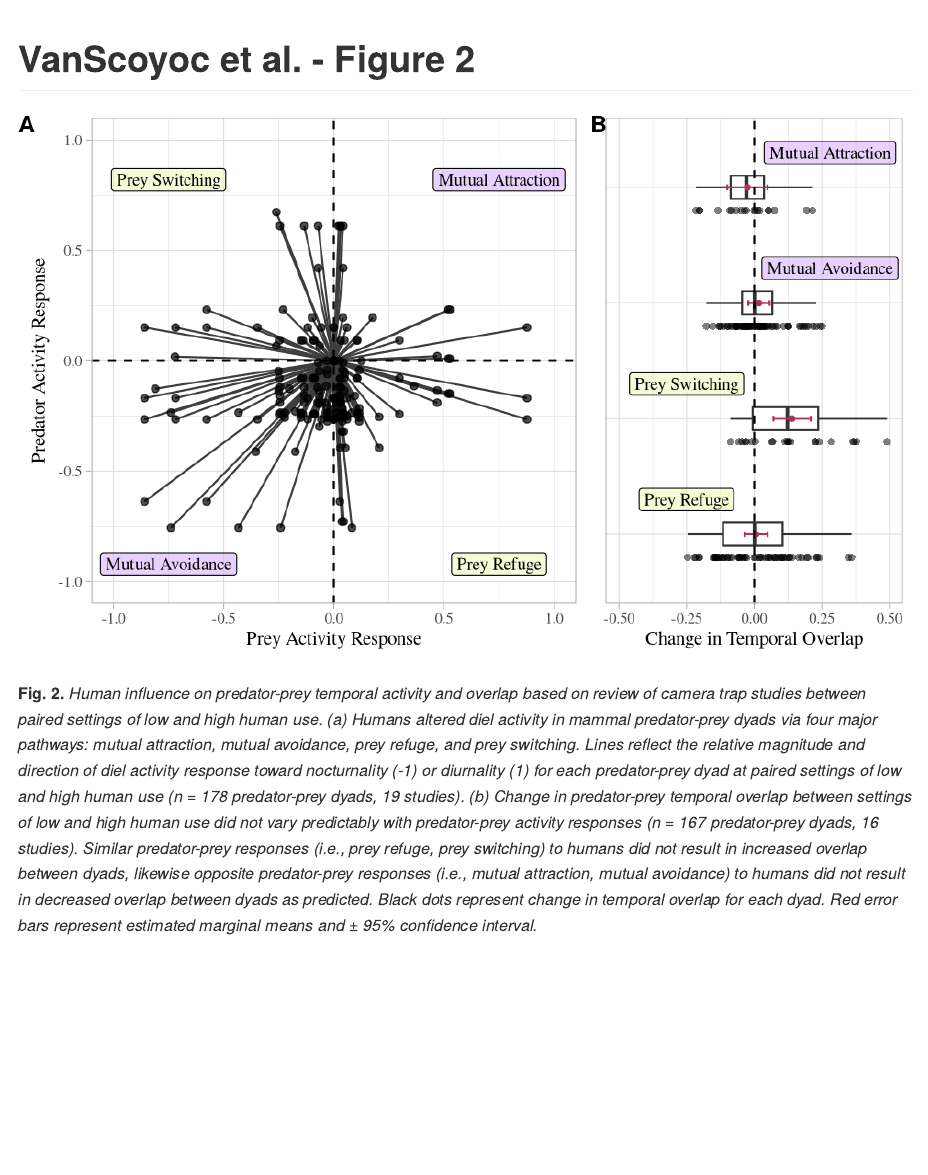
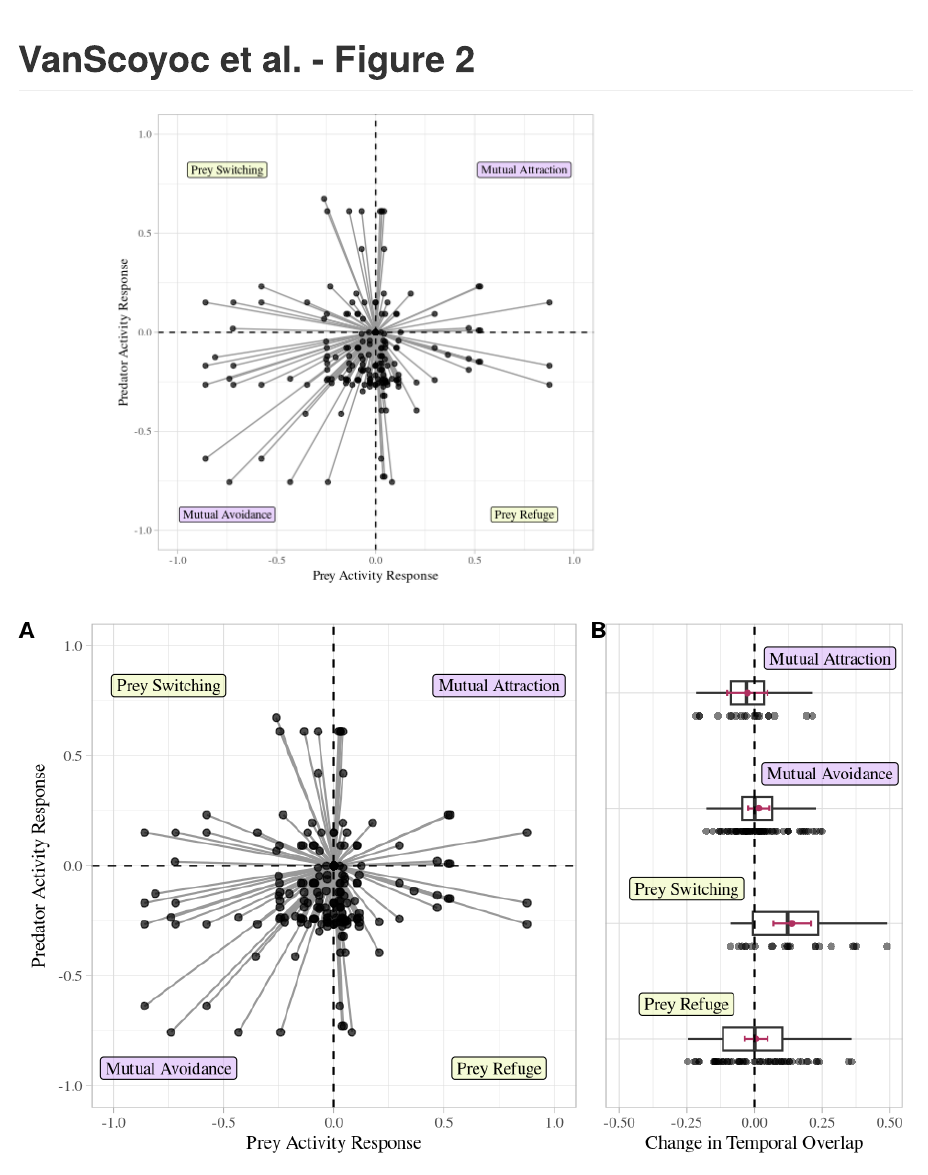
Before and after one commit to avanscoyoc/human-predator-prey-overlap, an R Markdown document (VanScoyoc_et_al_plotting_results.Rmd): the page in a window 1100 px wide, from its top. Rendered offline with R 4.5, knitr and Pandoc, with nearby package versions.

Commit message:
grey lines fig 2.

````diff
--- a/VanScoyoc_et_al_plotting_results.Rmd
+++ b/VanScoyoc_et_al_plotting_results.Rmd
@@ -66,7 +66,7 @@ plot_colors <- factor(c("#D6AEF8","#EDF7B5","#EDF7B5","#D6AEF8"))
 fig2a <- ggplot() +
         #Add data
             geom_line(data = fig2a_data, aes(x=prey, y=predator, #add lines grouped by pair_id
-                                             group = pair_ID), color = "#3D3D3D") +
+                                             group = pair_ID), color = "grey60") +
             geom_point(data = fig2a_data, aes(x=prey, y=predator), alpha = 0.7) + #add points
             geom_label(data = plot_labels, aes(x = x, y = y, #add behavioral response pathway
                                                label = name,
@@ -83,6 +83,7 @@ fig2a <- ggplot() +
             coord_fixed() + #fix plot dimensions
             theme_light() + #set theme
             theme(text=element_text(size=10, family="serif")) #set text size & font
+fig2a
 ```
 
 ```{r}
````
Also changed, not shown: figure2.png.
